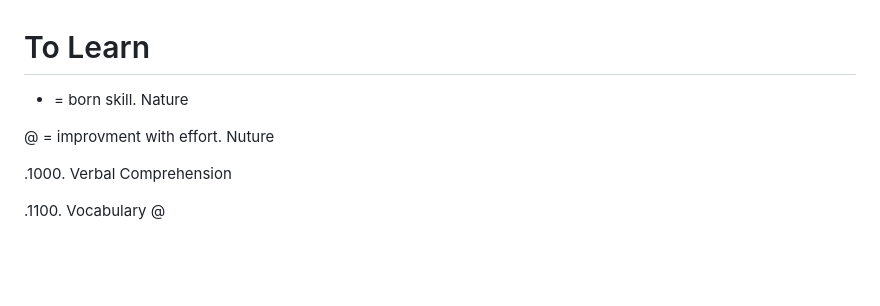
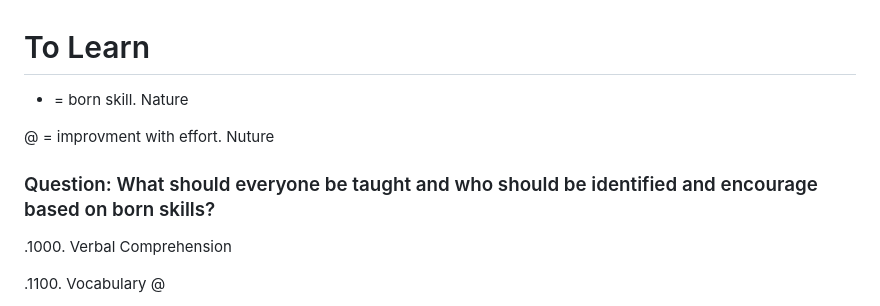
Before and after one commit to hpssjellis/my-examples-of-memory-brain, a Markdown page: public/nature-nurture/list.md, the part around the change. Rendered like a GitHub page; blank space fills up the shorter version.

```diff
--- a/public/nature-nurture/list.md
+++ b/public/nature-nurture/list.md
@@ -1,9 +1,10 @@
 # To Learn
 
-* = born skill. Nature
+  * = born skill. Nature
 
-@ = improvment with effort. Nuture
+  @ = improvment with effort. Nuture
 
+### Question: What should everyone be taught and who should be identified and encourage based on born skills?
 
 
 .1000. Verbal Comprehension
```
